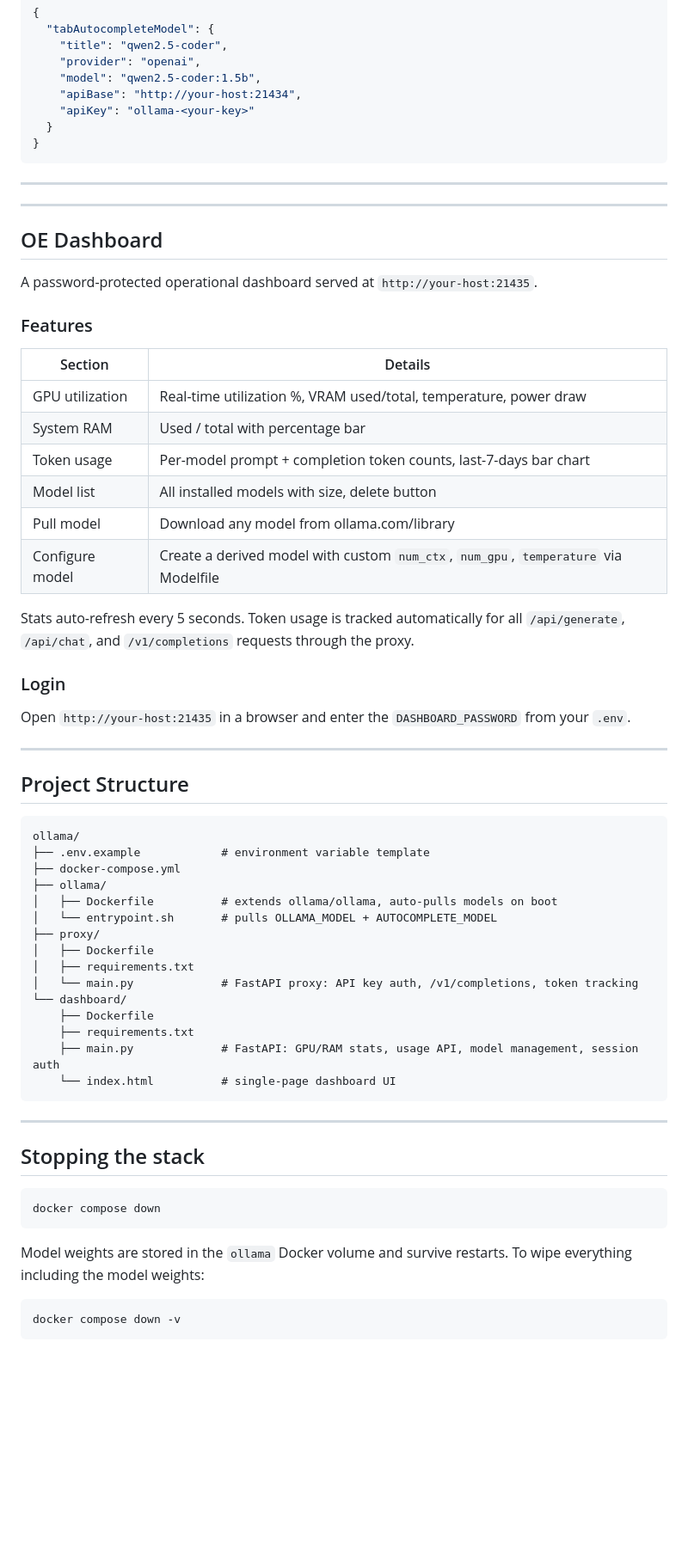
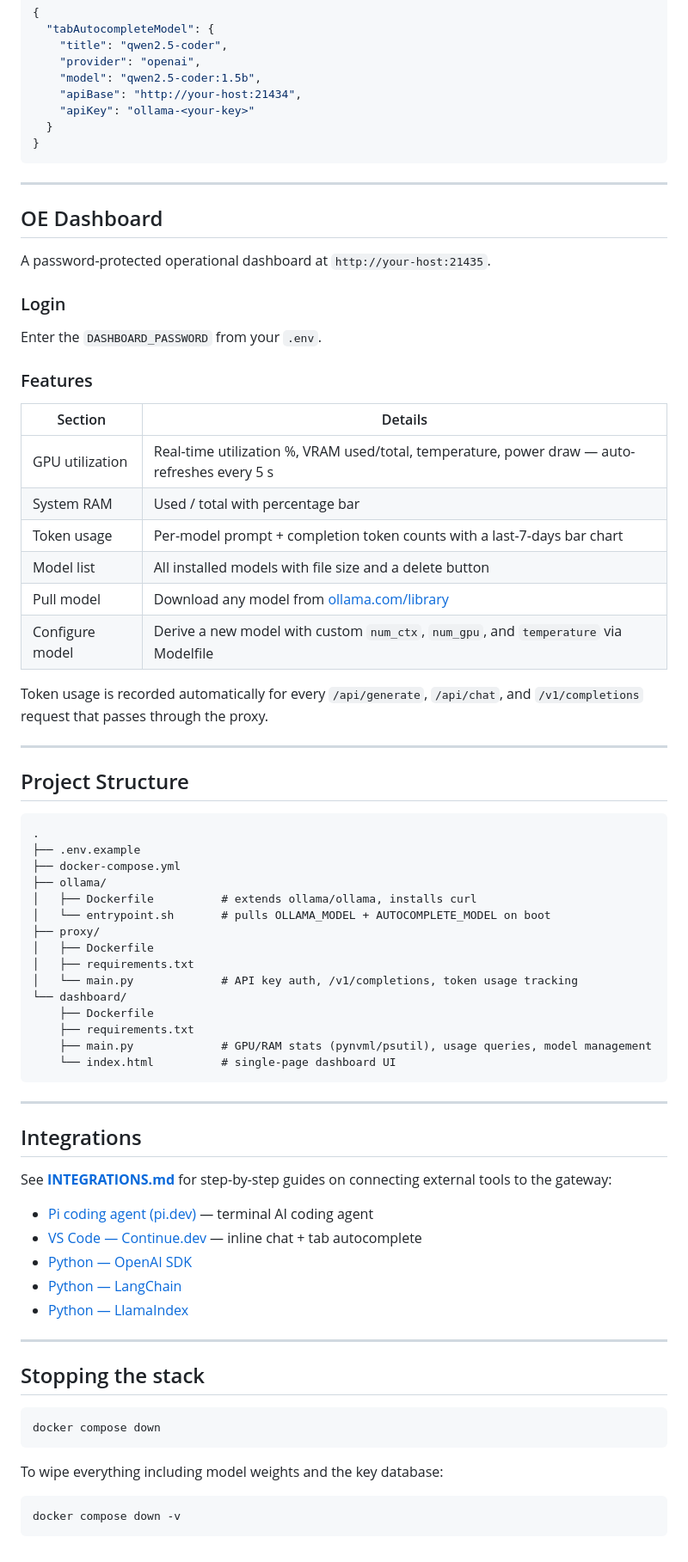
Before and after one commit to I-Sheng/ollama-gateway, a Markdown page: README.md, the part around one of its changes. Shown at 86% size. GitHub-like rendering; blank space fills up the shorter version.

````diff
--- a/README.md
+++ b/README.md
@@ -178,50 +188,60 @@ Response:
 
 ---
 
----
-
 ## OE Dashboard
 
-A password-protected operational dashboard served at `http://your-host:21435`.
+A password-protected operational dashboard at `http://your-host:21435`.
+
+### Login
+
+Enter the `DASHBOARD_PASSWORD` from your `.env`.
 
 ### Features
 
 | Section | Details |
 |---|---|
-| GPU utilization | Real-time utilization %, VRAM used/total, temperature, power draw |
+| GPU utilization | Real-time utilization %, VRAM used/total, temperature, power draw — auto-refreshes every 5 s |
 | System RAM | Used / total with percentage bar |
-| Token usage | Per-model prompt + completion token counts, last-7-days bar chart |
-| Model list | All installed models with size, delete button |
-| Pull model | Download any model from ollama.com/library |
-| Configure model | Create a derived model with custom `num_ctx`, `num_gpu`, `temperature` via Modelfile |
+| Token usage | Per-model prompt + completion token counts with a last-7-days bar chart |
+| Model list | All installed models with file size and a delete button |
+| Pull model | Download any model from [ollama.com/library](https://ollama.com/library) |
+| Configure model | Derive a new model with custom `num_ctx`, `num_gpu`, and `temperature` via Modelfile |
 
-Stats auto-refresh every 5 seconds. Token usage is tracked automatically for all `/api/generate`, `/api/chat`, and `/v1/completions` requests through the proxy.
-
-### Login
-
-Open `http://your-host:21435` in a browser and enter the `DASHBOARD_PASSWORD` from your `.env`.
+Token usage is recorded automatically for every `/api/generate`, `/api/chat`, and `/v1/completions` request that passes through the proxy.
 
 ---
 
 ## Project Structure
 
 ```
-ollama/
-├── .env.example            # environment variable template
+.
+├── .env.example
 ├── docker-compose.yml
 ├── ollama/
-│   ├── Dockerfile          # extends ollama/ollama, auto-pulls models on boot
-│   └── entrypoint.sh       # pulls OLLAMA_MODEL + AUTOCOMPLETE_MODEL
+│   ├── Dockerfile          # extends ollama/ollama, installs curl
+│   └── entrypoint.sh       # pulls OLLAMA_MODEL + AUTOCOMPLETE_MODEL on boot
 ├── proxy/
 │   ├── Dockerfile
 │   ├── requirements.txt
-│   └── main.py             # FastAPI proxy: API key auth, /v1/completions, token tracking
+│   └── main.py             # API key auth, /v1/completions, token usage tracking
 └── dashboard/
     ├── Dockerfile
     ├── requirements.txt
-    ├── main.py             # FastAPI: GPU/RAM stats, usage API, model management, session auth
+    ├── main.py             # GPU/RAM stats (pynvml/psutil), usage queries, model management
     └── index.html          # single-page dashboard UI
 ```
+
+---
+
+## Integrations
+
+See **[INTEGRATIONS.md](./INTEGRATIONS.md)** for step-by-step guides on connecting external tools to the gateway:
+
+- [Pi coding agent (pi.dev)](./INTEGRATIONS.md#pi-coding-agent--pidev) — terminal AI coding agent
+- [VS Code — Continue.dev](./INTEGRATIONS.md#vs-code--continuedev) — inline chat + tab autocomplete
+- [Python — OpenAI SDK](./INTEGRATIONS.md#python--openai-sdk)
+- [Python — LangChain](./INTEGRATIONS.md#python--langchain)
+- [Python — LlamaIndex](./INTEGRATIONS.md#python--llamaindex)
 
 ---
 
@@ -231,7 +251,7 @@ ollama/
 docker compose down
 ```
 
-Model weights are stored in the `ollama` Docker volume and survive restarts. To wipe everything including the model weights:
+To wipe everything including model weights and the key database:
 
 ```bash
 docker compose down -v
````
Also changed, not shown: other parts of README.md (+42 -32 lines), INTEGRATIONS.md (added, +244 -0 lines).
